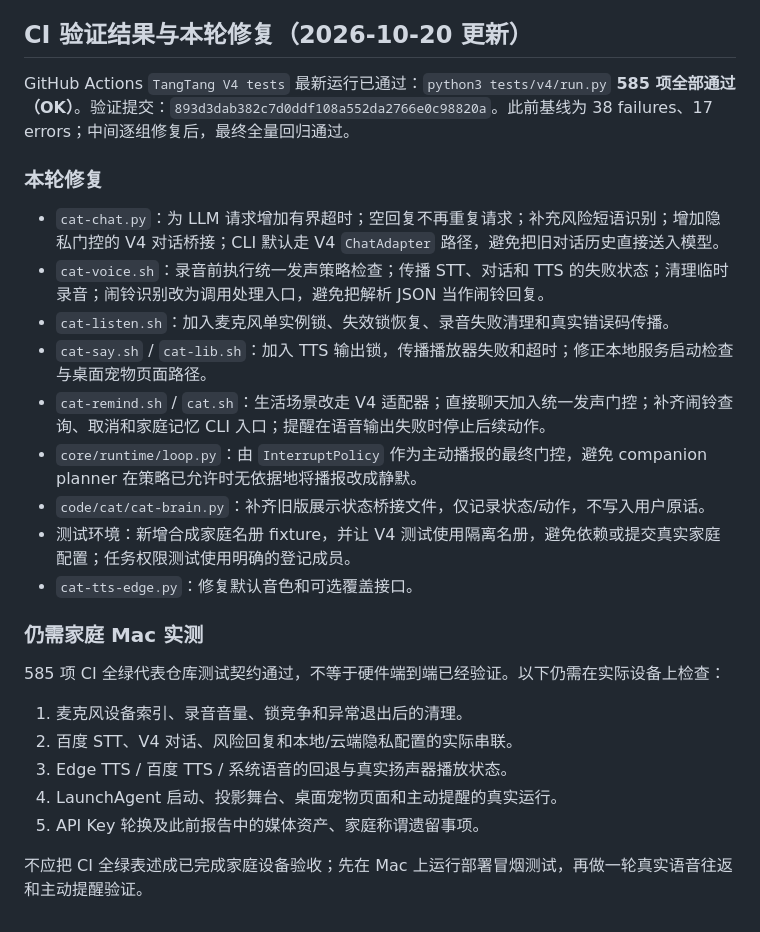
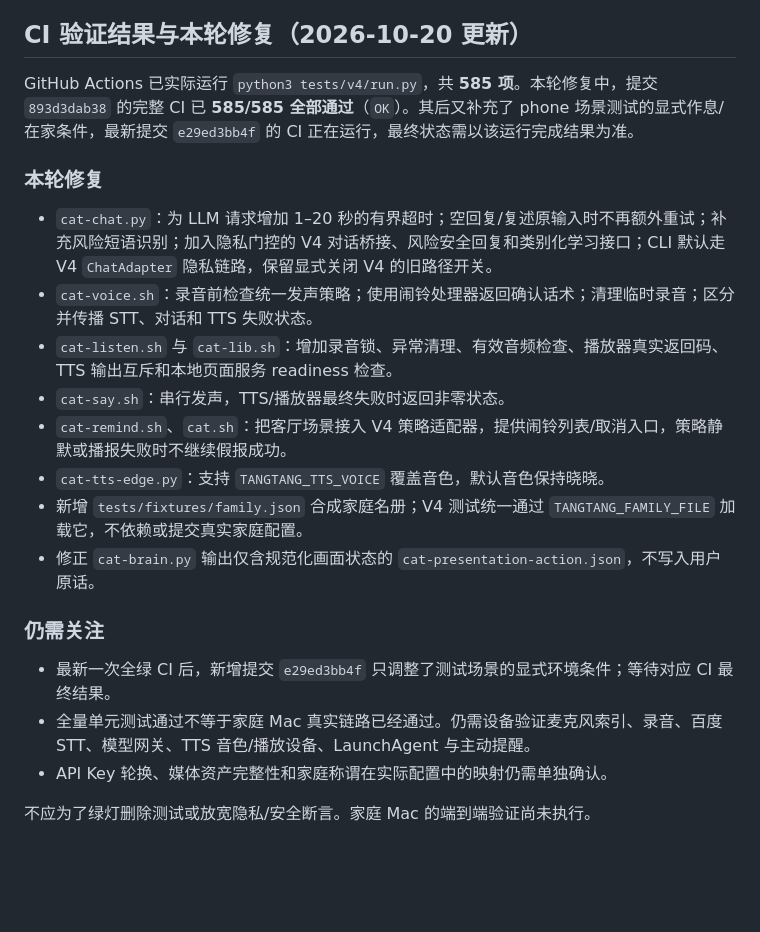
Before and after one commit to qhkhrsq8ww-byte/tangtang, a Markdown page: docs/AUDIT-20261020.md, the part around the change. GitHub-like rendering; blank space fills up the shorter version.

Commit message:
docs: record full V4 CI pass and current device validation gap

```diff
--- a/docs/AUDIT-20261020.md
+++ b/docs/AUDIT-20261020.md
@@ -54,28 +54,23 @@
 
 ## CI 验证结果与本轮修复（2026-10-20 更新）
 
-GitHub Actions `TangTang V4 tests` 最新运行已通过：`python3 tests/v4/run.py` **585 项全部通过（OK）**。验证提交：`893d3dab382c7d0ddf108a552da2766e0c98820a`。此前基线为 38 failures、17 errors；中间逐组修复后，最终全量回归通过。
+GitHub Actions 已实际运行 `python3 tests/v4/run.py`，共 **585 项**。本轮修复中，提交 `893d3dab38` 的完整 CI 已 **585/585 全部通过**（`OK`）。其后又补充了 phone 场景测试的显式作息/在家条件，最新提交 `e29ed3bb4f` 的 CI 正在运行，最终状态需以该运行完成结果为准。
 
 ### 本轮修复
 
-- `cat-chat.py`：为 LLM 请求增加有界超时；空回复不再重复请求；补充风险短语识别；增加隐私门控的 V4 对话桥接；CLI 默认走 V4 `ChatAdapter` 路径，避免把旧对话历史直接送入模型。
-- `cat-voice.sh`：录音前执行统一发声策略检查；传播 STT、对话和 TTS 的失败状态；清理临时录音；闹铃识别改为调用处理入口，避免把解析 JSON 当作闹铃回复。
-- `cat-listen.sh`：加入麦克风单实例锁、失效锁恢复、录音失败清理和真实错误码传播。
-- `cat-say.sh` / `cat-lib.sh`：加入 TTS 输出锁，传播播放器失败和超时；修正本地服务启动检查与桌面宠物页面路径。
-- `cat-remind.sh` / `cat.sh`：生活场景改走 V4 适配器；直接聊天加入统一发声门控；补齐闹铃查询、取消和家庭记忆 CLI 入口；提醒在语音输出失败时停止后续动作。
-- `core/runtime/loop.py`：由 `InterruptPolicy` 作为主动播报的最终门控，避免 companion planner 在策略已允许时无依据地将播报改成静默。
-- `code/cat/cat-brain.py`：补齐旧版展示状态桥接文件，仅记录状态/动作，不写入用户原话。
-- 测试环境：新增合成家庭名册 fixture，并让 V4 测试使用隔离名册，避免依赖或提交真实家庭配置；任务权限测试使用明确的登记成员。
-- `cat-tts-edge.py`：修复默认音色和可选覆盖接口。
+- `cat-chat.py`：为 LLM 请求增加 1–20 秒的有界超时；空回复/复述原输入时不再额外重试；补充风险短语识别；加入隐私门控的 V4 对话桥接、风险安全回复和类别化学习接口；CLI 默认走 V4 `ChatAdapter` 隐私链路，保留显式关闭 V4 的旧路径开关。
+- `cat-voice.sh`：录音前检查统一发声策略；使用闹铃处理器返回确认话术；清理临时录音；区分并传播 STT、对话和 TTS 失败状态。
+- `cat-listen.sh` 与 `cat-lib.sh`：增加录音锁、异常清理、有效音频检查、播放器真实返回码、TTS 输出互斥和本地页面服务 readiness 检查。
+- `cat-say.sh`：串行发声，TTS/播放器最终失败时返回非零状态。
+- `cat-remind.sh`、`cat.sh`：把客厅场景接入 V4 策略适配器，提供闹铃列表/取消入口，策略静默或播报失败时不继续假报成功。
+- `cat-tts-edge.py`：支持 `TANGTANG_TTS_VOICE` 覆盖音色，默认音色保持晓晓。
+- 新增 `tests/fixtures/family.json` 合成家庭名册；V4 测试统一通过 `TANGTANG_FAMILY_FILE` 加载它，不依赖或提交真实家庭配置。
+- 修正 `cat-brain.py` 输出仅含规范化画面状态的 `cat-presentation-action.json`，不写入用户原话。
 
-### 仍需家庭 Mac 实测
+### 仍需关注
 
-585 项 CI 全绿代表仓库测试契约通过，不等于硬件端到端已经验证。以下仍需在实际设备上检查：
+- 最新一次全绿 CI 后，新增提交 `e29ed3bb4f` 只调整了测试场景的显式环境条件；等待对应 CI 最终结果。
+- 全量单元测试通过不等于家庭 Mac 真实链路已经通过。仍需设备验证麦克风索引、录音、百度 STT、模型网关、TTS 音色/播放设备、LaunchAgent 与主动提醒。
+- API Key 轮换、媒体资产完整性和家庭称谓在实际配置中的映射仍需单独确认。
 
-1. 麦克风设备索引、录音音量、锁竞争和异常退出后的清理。
-2. 百度 STT、V4 对话、风险回复和本地/云端隐私配置的实际串联。
-3. Edge TTS / 百度 TTS / 系统语音的回退与真实扬声器播放状态。
-4. LaunchAgent 启动、投影舞台、桌面宠物页面和主动提醒的真实运行。
-5. API Key 轮换及此前报告中的媒体资产、家庭称谓遗留事项。
-
-不应把 CI 全绿表述成已完成家庭设备验收；先在 Mac 上运行部署冒烟测试，再做一轮真实语音往返和主动提醒验证。
+不应为了绿灯删除测试或放宽隐私/安全断言。家庭 Mac 的端到端验证尚未执行。
```
